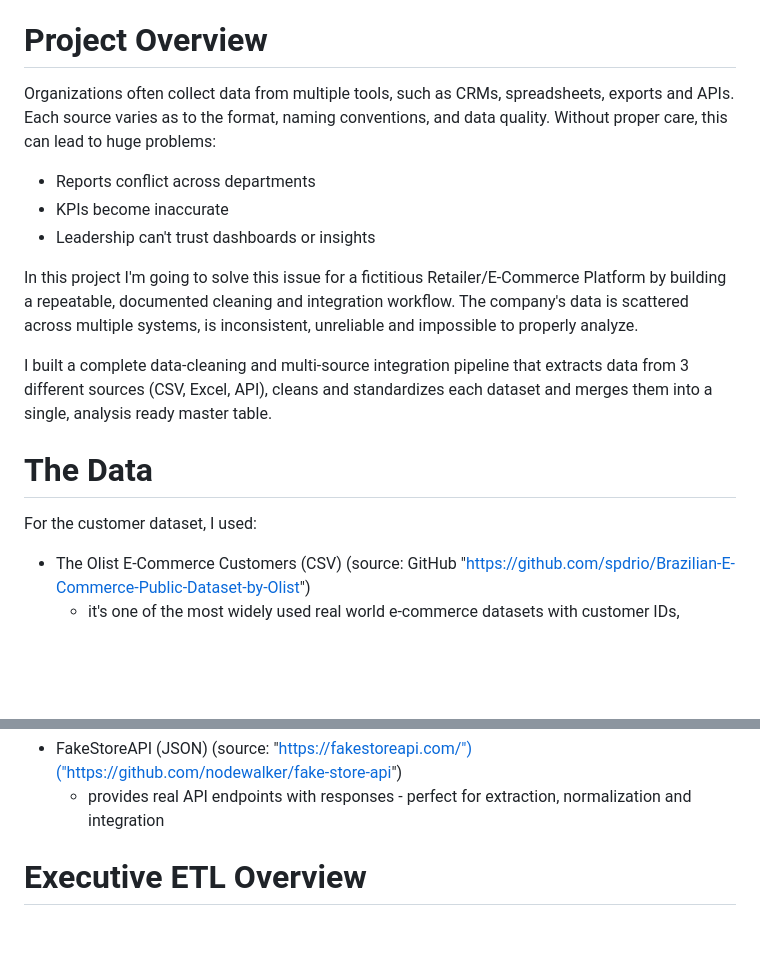
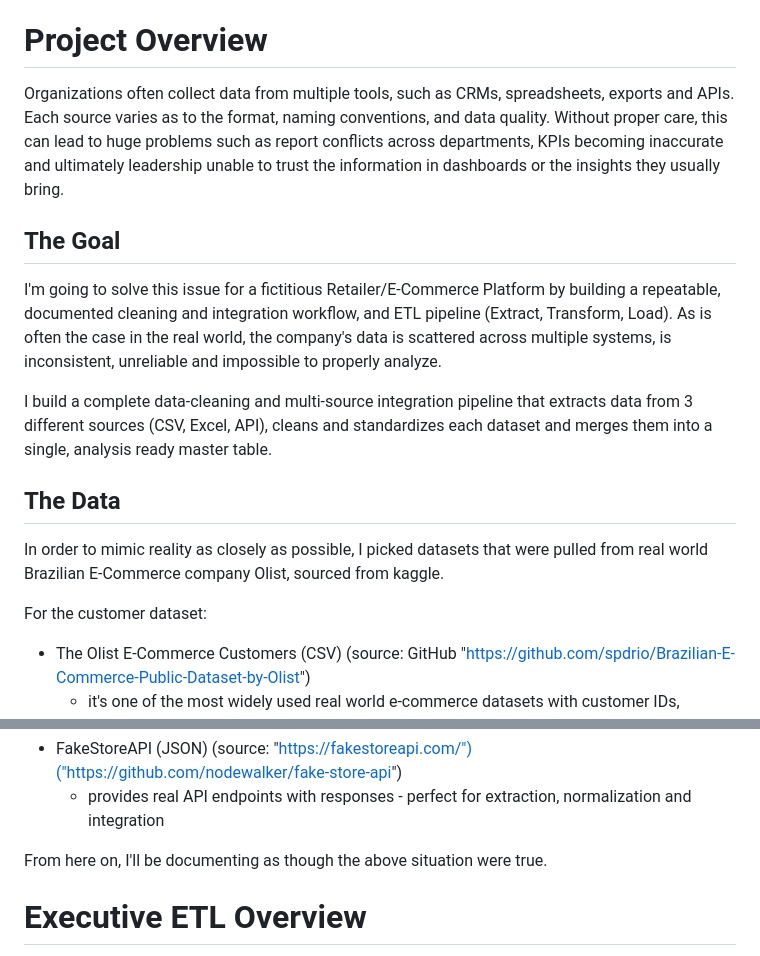
Before and after one commit to Jesster-StacocatS/ETL_project, a Markdown page: README.md, 2 parts joined by grey strips. GitHub-like rendering; blank space fills up the shorter version.

Commit message:
Enhance README with project details and data sources
Expanded project overview and clarified goals, including details about data sources and their relevance.

```diff
--- a/README.md
+++ b/README.md
@@ -2,20 +2,20 @@ ETL PORTFOLIO PROJECT
 
 # Project Overview
 
-Organizations often collect data from multiple tools, such as CRMs, spreadsheets, exports and APIs.  Each source varies as to the format, naming conventions, and data quality.  Without proper care, this can lead to huge problems:
+Organizations often collect data from multiple tools, such as CRMs, spreadsheets, exports and APIs.  Each source varies as to the format, naming conventions, and data quality.  Without proper care, this can lead to huge problems such as report conflicts across departments, KPIs becoming inaccurate and ultimately leadership unable to trust the information in dashboards or the insights they usually bring.
 
-* Reports conflict across departments
-* KPIs become inaccurate
-* Leadership can't trust dashboards or insights
+## The Goal
 
-In this project I'm going to solve this issue for a fictitious Retailer/E-Commerce Platform by building a repeatable, documented cleaning and integration workflow.  The company's data is scattered across multiple systems, is inconsistent, unreliable and impossible to properly analyze.
+I'm going to solve this issue for a fictitious Retailer/E-Commerce Platform by building a repeatable, documented cleaning and integration workflow, and ETL pipeline (Extract, Transform, Load).  As is often the case in the real world, the company's data is scattered across multiple systems, is inconsistent, unreliable and impossible to properly analyze.
 
-I built a complete data-cleaning and multi-source integration pipeline that extracts data from 3 different sources (CSV, Excel, API), cleans and standardizes each dataset and merges them into a single, analysis ready master table.
+I build a complete data-cleaning and multi-source integration pipeline that extracts data from 3 different sources (CSV, Excel, API), cleans and standardizes each dataset and merges them into a single, analysis ready master table.
 
 
-# The Data
+## The Data
 
-For the customer dataset, I used:
+In order to mimic reality as closely as possible, I picked datasets that were pulled from real world Brazilian E-Commerce company Olist, sourced from kaggle.
+
+For the customer dataset:
 
 * The Olist E-Commerce Customers (CSV) (source: GitHub "https://github.com/spdrio/Brazilian-E-Commerce-Public-Dataset-by-Olist")
     - it's one of the most widely used real world e-commerce datasets with customer IDs, locations, and purchase behavior
@@ -30,6 +30,7 @@ For the Engagement dataset:
 * FakeStoreAPI (JSON) (source: "https://fakestoreapi.com/")("https://github.com/nodewalker/fake-store-api")
     - provides real API endpoints with responses - perfect for extraction, normalization and integration
 
+From here on, I'll be documenting as though the above situation were true.
 
 # Executive ETL Overview
 
```
